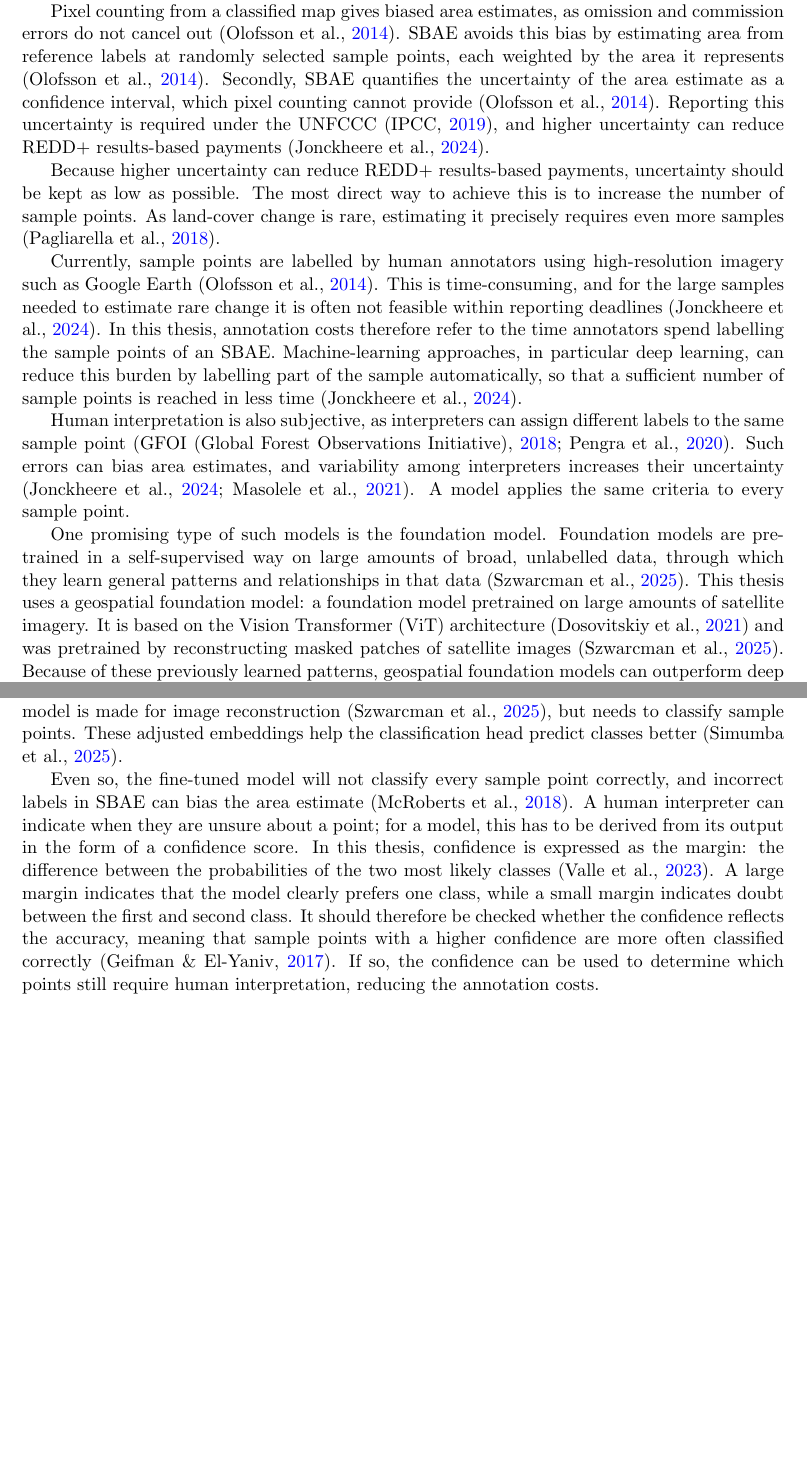
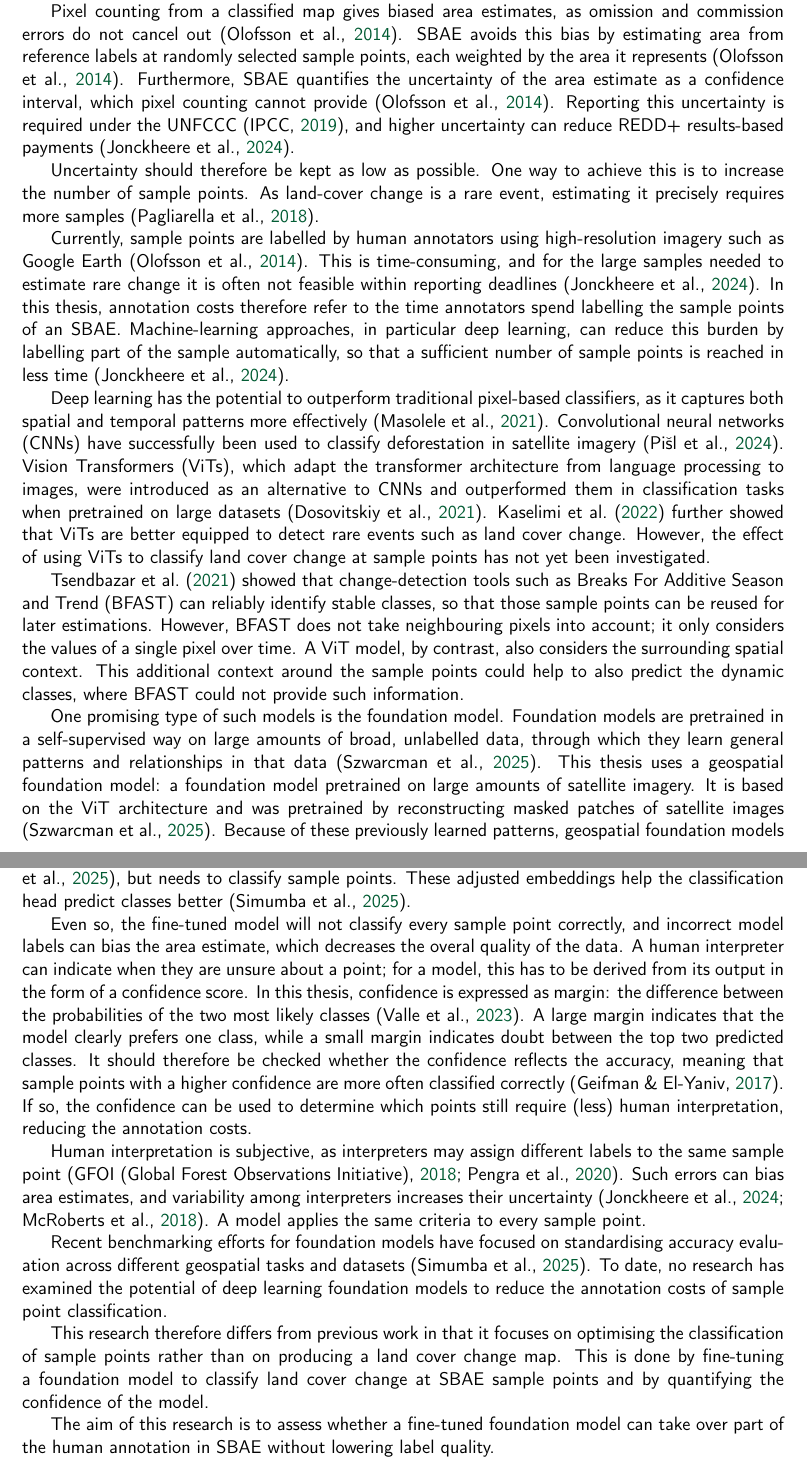
Before and after one commit to Niek-Wels/Thesis_Niek, a LaTeX thesis (Docs/Thesis_introduction.tex): two parts of pages 2 and 3 of 4 before the commit and two parts of pages 3 and 4 of 6 after it, joined at a grey line, cut so that both start at the same text, the shorter picture padded with empty space. Compiled offline with pdfLaTeX.

Commit message:
Added title page and changed according to the feedback of Ella thesisring

```diff
--- a/Docs/Thesis_introduction.tex
+++ b/Docs/Thesis_introduction.tex
@@ -1,8 +1,13 @@
 
 \documentclass[11pt,a4paper]{report}   % report: a document with chapters
 \usepackage[utf8]{inputenc}            % allows letters with accents
+\usepackage[T1]{fontenc}               % fonts with accents and italics
 \usepackage{graphicx}                  % for figures
-\usepackage[margin=2.5cm]{geometry}    % page margins
+\graphicspath{{../Title/}}             % the title page images are in the Title folder next to Docs
+\usepackage[margin=2.5cm]{geometry}    % page margins of the thesis text (the title pages set their own)
+\usepackage{titling}                   % \thetitle, \theauthor, \thedate and the titlingpage environment
+\usepackage{wrapfig}                   % the picture next to the text on the title page
+\renewcommand{\familydefault}{\sfdefault}  % sans serif, as the WUR template (Arial in Word)
 
 \usepackage{titlesec}
 \titleformat{\chapter}[hang]{\normalfont\huge\bfseries}{\thechapter.}{0.5em}{}
@@ -44,16 +128,14 @@ Pixel counting from a classified map gives biased area estimates, as omission
 and commission errors do not cancel out \parencite{olofsson2014}.
 SBAE avoids this bias by estimating area from reference labels at randomly
 selected sample points, each weighted by the area it represents \parencite{olofsson2014}.
-Secondly, SBAE quantifies the uncertainty of the area estimate as a confidence
+Furthermore, SBAE quantifies the uncertainty of the area estimate as a confidence
 interval, which pixel counting cannot provide \parencite{olofsson2014}. Reporting
 this uncertainty is required under the UNFCCC \parencite{ipcc2019}, and higher
 uncertainty can reduce REDD+ results-based payments \parencite{jonckheere2024}.
-%add more reasons we can think of during supervisor meeting this way it will directly be clear why this would work better than classifying
 
-Because higher uncertainty can reduce REDD+ results-based payments, uncertainty
-should be kept as low as possible. The most direct way to achieve this is to
-increase the number of sample points. As land-cover change is rare, estimating
-it precisely requires even more samples \parencite{pagliarella2018}.
+Uncertainty should therefore be kept as low as possible. One way to
+achieve this is to increase the number of sample points. As land-cover change is a
+rare event, estimating it precisely requires more samples \parencite{pagliarella2018}.
 
 Currently, sample points are labelled by human annotators using
 high-resolution imagery such as Google Earth \parencite{olofsson2014}.
@@ -65,20 +147,32 @@ Machine-learning approaches, in particular deep learning, can reduce this
 burden by labelling part of the sample automatically, so that a sufficient
 number of sample points is reached in less time \parencite{jonckheere2024}.
 
-Human interpretation is also subjective, as interpreters can assign different
-labels to the same sample point \parencite{pengra2020, gfoi2018}. Such errors
-can bias area estimates, and variability among interpreters increases their
-uncertainty \parencite{masolele2021, jonckheere2024}. A model applies the
-same criteria to every sample point.
+Deep learning has the potential to outperform traditional pixel-based
+classifiers, as it captures both spatial and temporal patterns more effectively
+\parencite{masolele2021}. Convolutional neural networks (CNNs) have successfully
+been used to classify deforestation in satellite imagery \parencite{pisl2024}.
+Vision Transformers (ViTs), which adapt the transformer architecture from
+language processing to images, were introduced as an alternative to CNNs and
+outperformed them in classification tasks when pretrained on large datasets
+\parencite{dosovitskiy2021}. \textcite{kaselimi2022} further showed that ViTs
+are better equipped to detect rare events such as land cover change. However,
+the effect of using ViTs to classify land cover change at sample points has not
+yet been investigated.
+
+\textcite{tsendbazar2021} showed that change-detection tools such as Breaks For
+Additive Season and Trend (BFAST) can reliably identify stable classes, so that
+those sample points can be reused for later estimations. However, BFAST does not
+take neighbouring pixels into account; it only considers the values of a single
+pixel over time. A ViT model, by contrast, also considers the surrounding
+spatial context. This additional context around the sample points could help to
+also predict the dynamic classes, where BFAST could not provide such
+information.
 
 One promising type of such models is the foundation model. Foundation models are
 pretrained in a self-supervised way on large amounts of broad, unlabelled data,
 through which they learn general patterns and relationships in that data
 \parencite{szwarcman2025}. This thesis uses a geospatial foundation model: a
-foundation model pretrained on large amounts of satellite imagery. It is based on
-the Vision Transformer (ViT) architecture \parencite{dosovitskiy2021} and was
-pretrained by reconstructing masked patches of satellite images
-\parencite{szwarcman2025}. Because of these previously learned patterns, geospatial foundation models can
-outperform deep learning models trained from scratch, such as CNNs
- \parencite{szwarcman2025,simumba2025}, and require
-less labelled data to achieve accurate predictions \parencite{szwarcman2025}.
+foundation model pretrained on large amounts of satellite imagery. It is based
+on the ViT architecture and was pretrained by reconstructing masked patches of
+satellite images \parencite{szwarcman2025}. Because of these previously learned
+patterns, geospatial foundation models can outperform deep learning models
@@ -90,5 +182,0 @@ The embeddings are the output of the encoder, it creates the
-spatial patterns and relationships the model found in the data.
-A classification head is added to the model architecture, since
-the model is made for image reconstruction \parencite{szwarcman2025},
-but needs to classify sample points.
-These adjusted embeddings help the classification head predict classes better \parencite{simumba2025}.
@@ -95,41 +187,42 @@ These adjusted embeddings help the classification head predict classes better \p
+A classification head is added to the model architecture, since the model is
+made for image reconstruction \parencite{szwarcman2025}, but needs to classify
+sample points. These adjusted embeddings help the classification head predict
+classes better \parencite{simumba2025}.
 
-Even so, the fine-tuned model will not classify every sample point correctly, and
-incorrect labels in SBAE can bias the area estimate \parencite{mcroberts2018}.
+Even so, the fine-tuned model will not classify every sample point correctly,
+and incorrect model labels can bias the area estimate, which decreases the overal quality of the data.
 A human interpreter can indicate when they are unsure about a point; for a
 model, this has to be derived from its output in the form of a confidence
-score. In this thesis, confidence is expressed as the margin: the difference
+score. In this thesis, confidence is expressed as margin: the difference
 between the probabilities of the two most likely classes \parencite{valle2023}.
 A large margin indicates that the model clearly prefers one class, while a
-small margin indicates doubt between the first and second class. It should
+small margin indicates doubt between the top two predicted classes. It should
 therefore be checked whether the confidence reflects the accuracy, meaning that
 sample points with a higher confidence are more often classified correctly
 \parencite{geifman2017}. If so, the confidence can be used to determine which
-points still require human interpretation, reducing the annotation costs.
+points still require (less) human interpretation, reducing the annotation costs.
 
+Human interpretation is subjective, as interpreters may assign different
+labels to the same sample point \parencite{pengra2020, gfoi2018}. Such errors
+can bias area estimates, and variability among interpreters increases their
+uncertainty \parencite{mcroberts2018, jonckheere2024}. A model applies the
+same criteria to every sample point.
 
+Recent benchmarking efforts for foundation models have focused on standardising
+accuracy evaluation across different geospatial tasks and datasets
+\parencite{simumba2025}. To date, no research has examined the potential of deep
+learning foundation models to reduce the annotation costs of sample point
+classification.
 
+This research therefore differs from previous work in that it focuses on
+optimising the classification of sample points rather than on producing a land
+cover change map. This is done by fine-tuning a foundation model to classify
+land cover change at SBAE sample points and by quantifying the confidence of the
+model.
 
+The aim of this research is to assess whether a fine-tuned foundation model can
+take over part of the human annotation in SBAE without lowering label quality.
 
-%from a probability sample of reference observations,
-%rather than by counting pixels in a classified map.”
-
-
-
-
-% NOTES (from before, kept as comments so they do not show in the PDF):
-% Copy the feedback of Susanne its very helpfull use that part of the introduction and critically look at what is
-% needsed and whats not
-% Notes: Focus more on Ai in the introduction
-% Explain why SBAE is superior over landcover classification segmentation over the entire area.
-% One reason is that REDD just requires condifdence intervals, which just landcover mapping wont give you, also due
-% to the interest in rare classes (change), it could not work when doing landcover change since that is harder to
-% model thus more errors
-% by sending the confident AI points to a human it wont lose accuracy, this is important to state so also do not
-% claim it will become more accuracte just more efficeitn
-
-
-% Prints the reference list. Only cited sources appear;
-% use \nocite{*} above this line to list every entry in references.bib.
 \printbibliography
 
 \end{document}
```
Also changed, not shown: Title/WUR_RGB_standard.pdf (added), Title/image2.jpeg (added), Title/picture.png (added), Docs/Thesis_introduction.tex (102 more changed lines).
